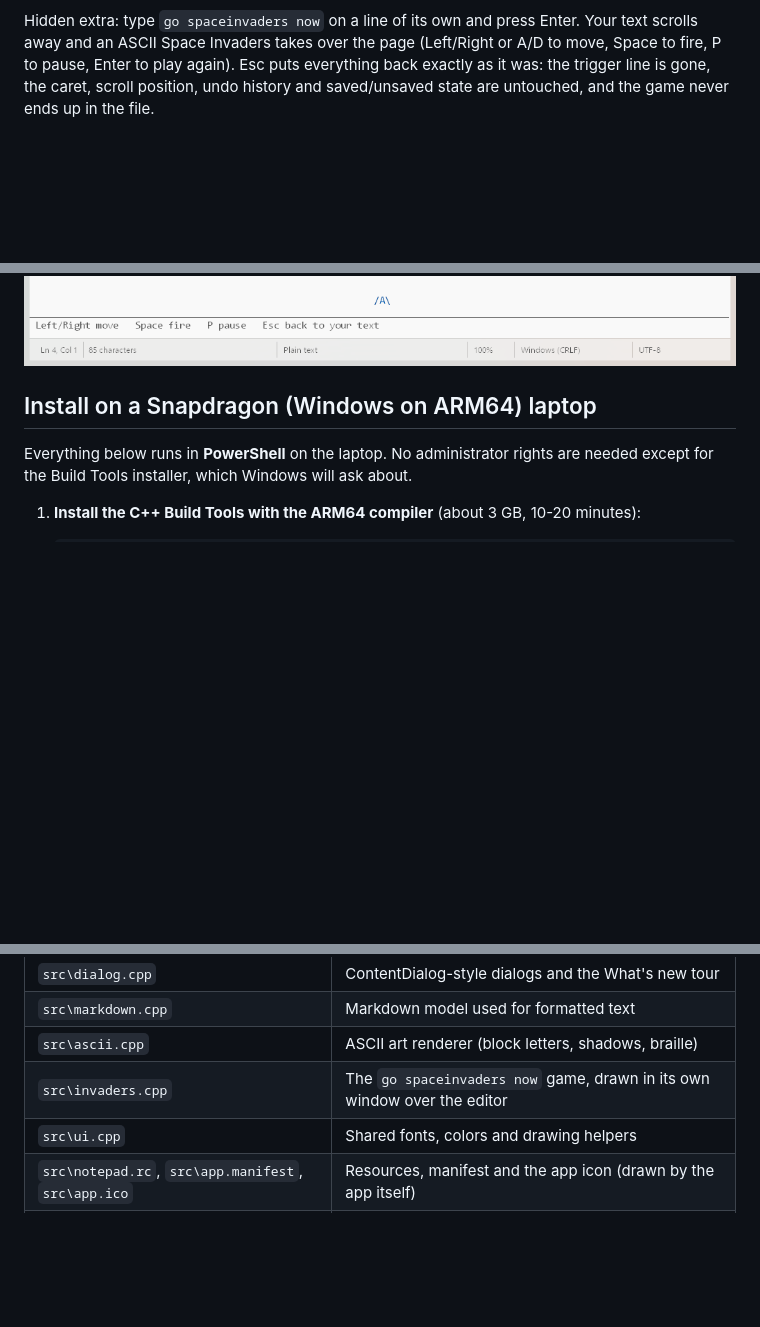
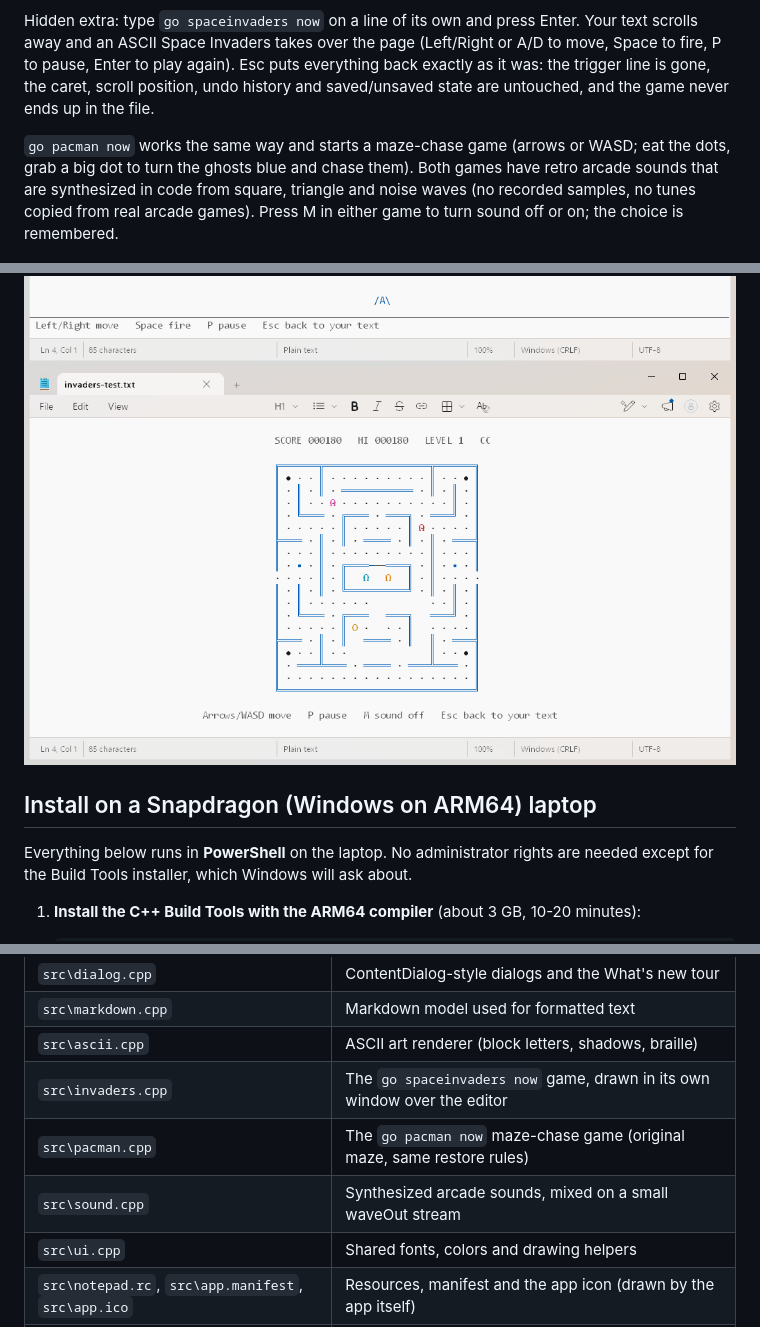
Before and after one commit to YoavDahanPrivate/REA_Notepad, a Markdown page: README.md, 3 parts joined by grey strips. Rendered like a GitHub page; pictures changed too: docs/maze.png (added); blank space fills up the shorter version.

```diff
--- a/README.md
+++ b/README.md
@@ -16,9 +16,16 @@ P to pause, Enter to play again). Esc puts everything back exactly as it was: th
 gone, the caret, scroll position, undo history and saved/unsaved state are untouched, and the
 game never ends up in the file.
 
+`go pacman now` works the same way and starts a maze-chase game (arrows or WASD; eat the dots,
+grab a big dot to turn the ghosts blue and chase them). Both games have retro arcade sounds that
+are synthesized in code from square, triangle and noise waves (no recorded samples, no tunes
+copied from real arcade games). Press M in either game to turn sound off or on; the choice is
+remembered.
+
 ![Formatting](docs/formatting.png)
 ![ASCII art styles](docs/ascii-styles.png)
 ![Space Invaders](docs/invaders.png)
+![Maze game](docs/maze.png)
 
 ## Install on a Snapdragon (Windows on ARM64) laptop
 
@@ -100,6 +107,8 @@ feature and the Space Invaders trigger/restore, and ends with `RESULT: all passe
 | `src\markdown.cpp` | Markdown model used for formatted text |
 | `src\ascii.cpp` | ASCII art renderer (block letters, shadows, braille) |
 | `src\invaders.cpp` | The `go spaceinvaders now` game, drawn in its own window over the editor |
+| `src\pacman.cpp` | The `go pacman now` maze-chase game (original maze, same restore rules) |
+| `src\sound.cpp` | Synthesized arcade sounds, mixed on a small waveOut stream |
 | `src\ui.cpp` | Shared fonts, colors and drawing helpers |
 | `src\notepad.rc`, `src\app.manifest`, `src\app.ico` | Resources, manifest and the app icon (drawn by the app itself) |
 | `build.bat`, `install.ps1` | Build and per-user install |
```
Also changed, not shown: ANALYSIS.md (+8 -0 lines), 7 other files.
